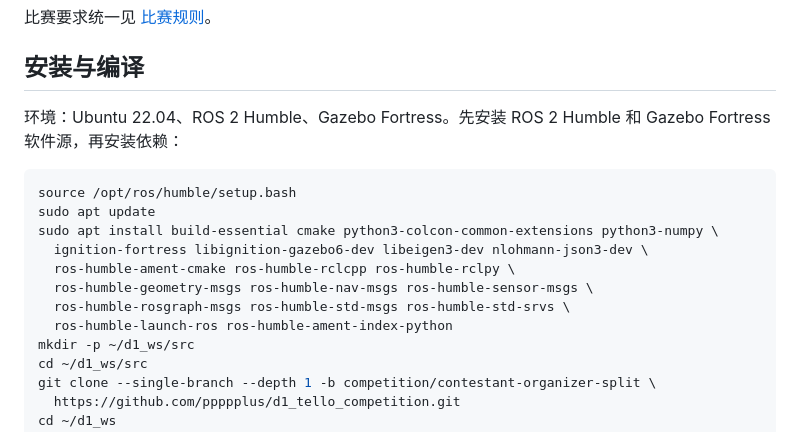
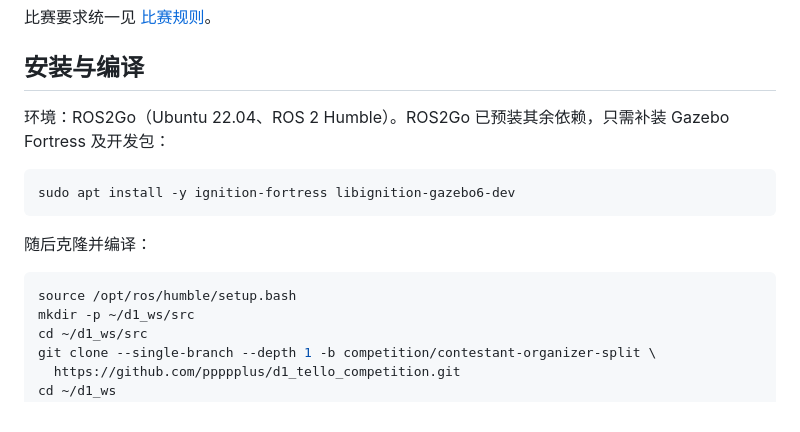
Before and after one commit to ppppplus/d1_tello_competition, a Markdown page: README.md, the part around the change. Rendered like a GitHub page.

````diff
--- a/README.md
+++ b/README.md
@@ -11,17 +11,16 @@
 
 ## 安装与编译
 
-环境：Ubuntu 22.04、ROS 2 Humble、Gazebo Fortress。先安装 ROS 2 Humble 和 Gazebo Fortress 软件源，再安装依赖：
+环境：ROS2Go（Ubuntu 22.04、ROS 2 Humble）。ROS2Go 已预装其余依赖，只需补装 Gazebo Fortress 及开发包：
+
+```bash
+sudo apt install -y ignition-fortress libignition-gazebo6-dev
+```
+
+随后克隆并编译：
 
 ```bash
 source /opt/ros/humble/setup.bash
-sudo apt update
-sudo apt install build-essential cmake python3-colcon-common-extensions python3-numpy \
-  ignition-fortress libignition-gazebo6-dev libeigen3-dev nlohmann-json3-dev \
-  ros-humble-ament-cmake ros-humble-rclcpp ros-humble-rclpy \
-  ros-humble-geometry-msgs ros-humble-nav-msgs ros-humble-sensor-msgs \
-  ros-humble-rosgraph-msgs ros-humble-std-msgs ros-humble-std-srvs \
-  ros-humble-launch-ros ros-humble-ament-index-python
 mkdir -p ~/d1_ws/src
 cd ~/d1_ws/src
 git clone --single-branch --depth 1 -b competition/contestant-organizer-split \
````
Also changed, not shown: d1_competition_client/docs/COMPETITION_RULES.md (+11 -3 lines), d1_tello_competition/THIRD_PARTY.md (+4 -0 lines), d1_competition_client/docs/entry_facade.png, d1_competition_client/docs/uav_model.png (added), 12 other files.
